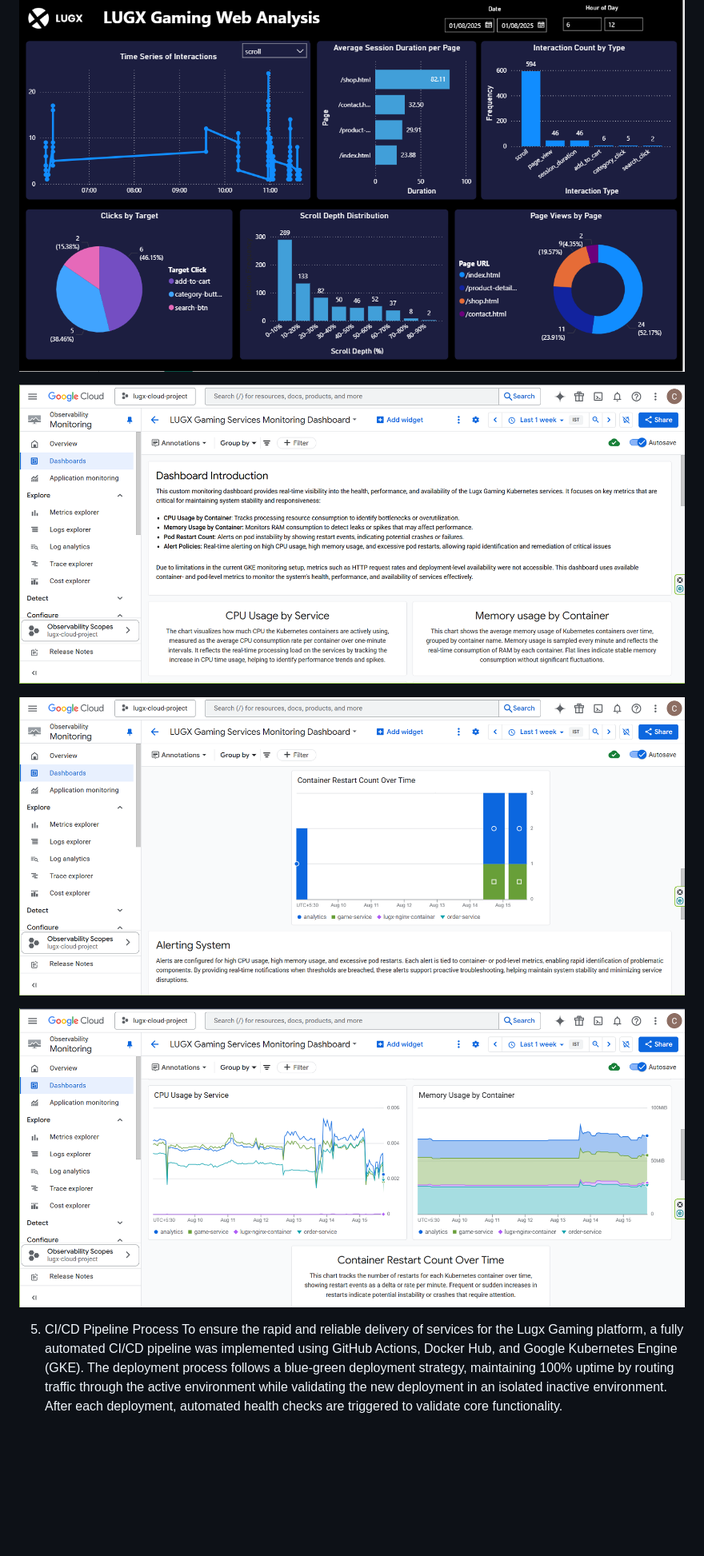
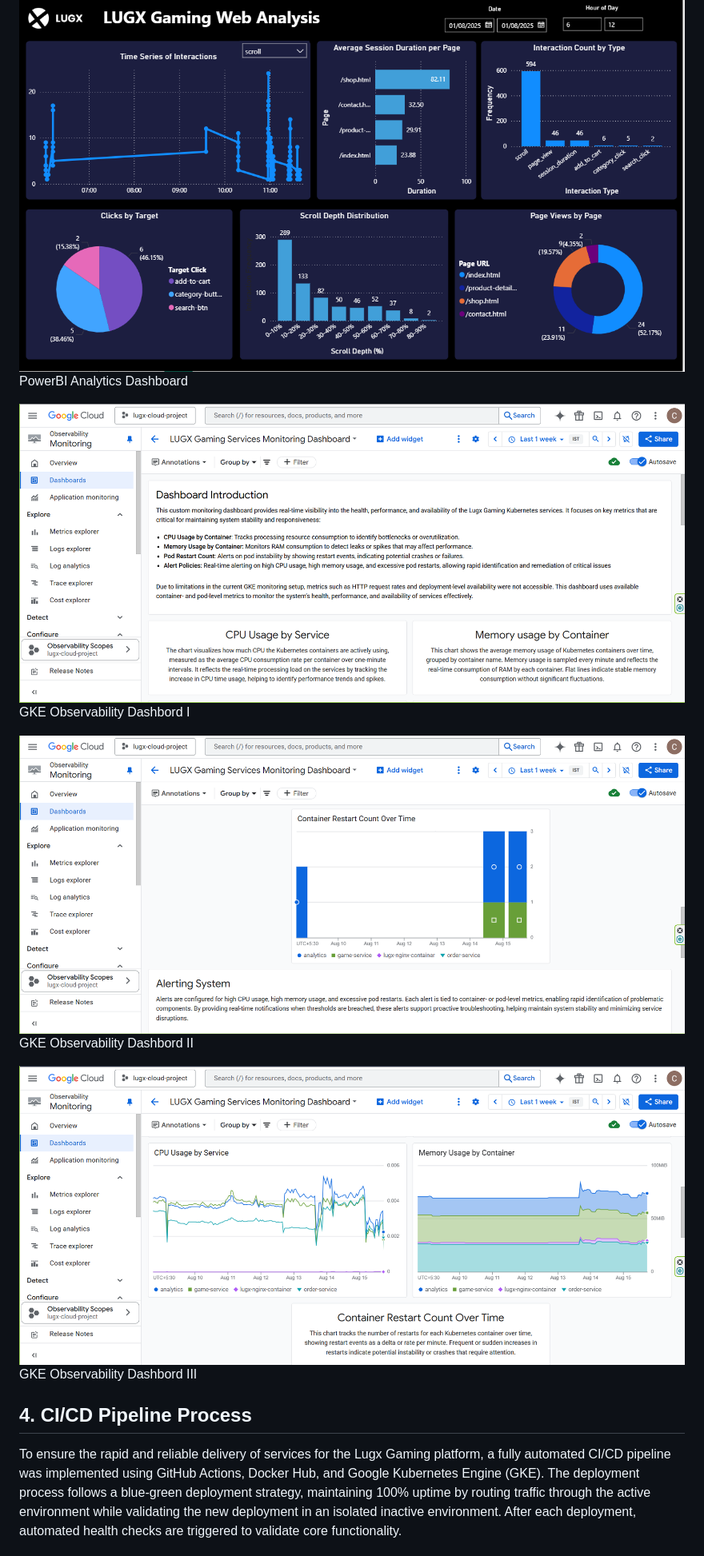
Before and after one commit to Chooladeva/lugx-cloud-deployment, a Markdown page: README.md, the part around the change printed below. Shown: that part at 80% size. Drawn GitHub-style; blank space fills up the shorter version.

```diff
--- a/README.md
+++ b/README.md
@@ -63,22 +63,20 @@ Order Service UI
 Order Service POST endpoints
 
 ![Alt text](images/8.png)
+PowerBI Analytics Dashboard
+
+![Alt text](images/9.png)
+GKE Observability Dashbord I
+
+![Alt text](images/10.png)
+GKE Observability Dashbord II
+
+![Alt text](images/11.png)
+GKE Observability Dashbord III
 
 
-![Alt text](images/9.png)
+## 4.	CI/CD Pipeline Process
 
-
-
-![Alt text](images/10.png)
-
-
-
-![Alt text](images/11.png)
-
-
-
-
-5.	CI/CD Pipeline Process
 To ensure the rapid and reliable delivery of services for the Lugx Gaming platform, a fully automated CI/CD pipeline was implemented using GitHub Actions, Docker Hub, and Google Kubernetes Engine (GKE). The deployment process follows a blue-green deployment strategy, maintaining 100% uptime by routing traffic through the active environment while validating the new deployment in an isolated inactive environment. After each deployment, automated health checks are triggered to validate core functionality.
 
 #### Pipeline Overview
```
Also changed, not shown: other parts of README.md (+1 -1 lines).
